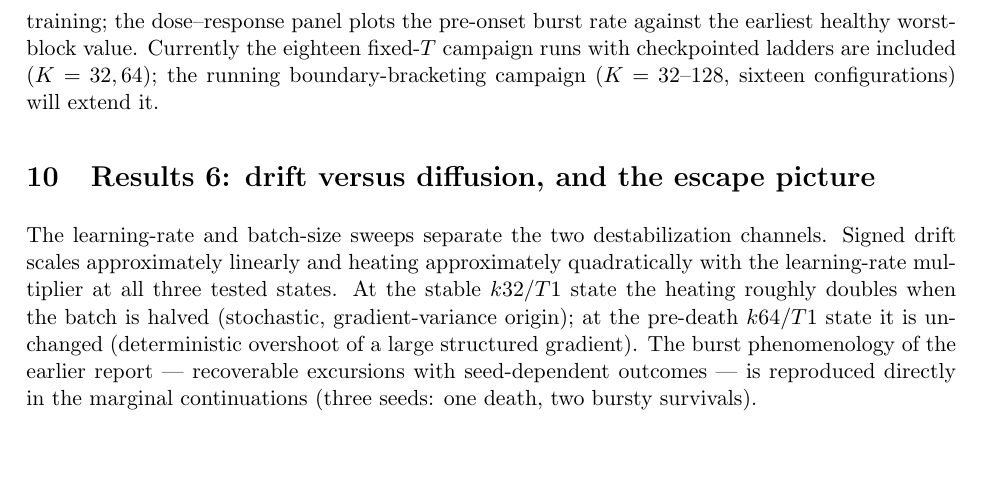
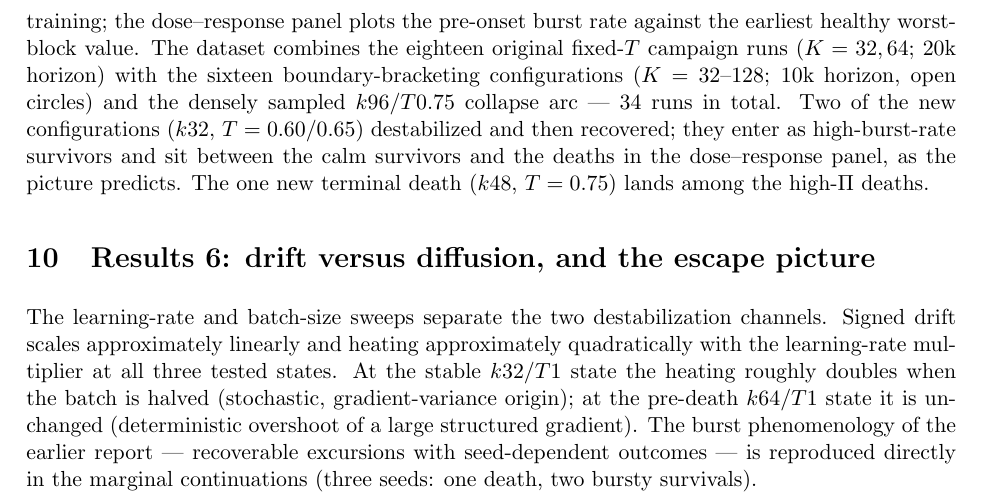
Before and after one commit to labofdoubt/weight-sparsity, a LaTeX document (docs/scale-dynamics-note.tex): part of page 8 of 11, cut so that both start at the same text, the shorter picture padded with empty space. Compiled offline with pdfLaTeX.

Commit message:
docs: fate maps merged with the boundary-bracketing campaign (34 runs, K=32-128)
Co-Authored-By: Claude Opus 4.8 <noreply@anthropic.com>

```diff
--- a/docs/scale-dynamics-note.tex
+++ b/docs/scale-dynamics-note.tex
@@ -408,10 +408,15 @@ parameter replaced according to the present findings, and broken down over
 blocks and training steps. Points are taken from pre-collapse checkpoints
 only; the trajectory panel tracks the worst block of each run over
 training; the dose--response panel plots the pre-onset burst rate against
-the earliest healthy worst-block value. Currently the eighteen fixed-\(T\)
-campaign runs with checkpointed ladders are included (\(K = 32, 64\)); the
-running boundary-bracketing campaign (\(K = 32\)--\(128\), sixteen
-configurations) will extend it.
+the earliest healthy worst-block value. The dataset combines the eighteen original fixed-\(T\) campaign runs
+(\(K = 32, 64\); 20k horizon) with the sixteen boundary-bracketing
+configurations (\(K = 32\)--\(128\); 10k horizon, open circles) and the
+densely sampled \(k96/T0.75\) collapse arc --- 34 runs in total. Two of
+the new configurations (\(k32\), \(T = 0.60/0.65\)) destabilized and then
+recovered; they enter as high-burst-rate survivors and sit between the calm
+survivors and the deaths in the dose--response panel, as the picture
+predicts. The one new terminal death (\(k48\), \(T = 0.75\)) lands among
+the high-\(\Pisurr\) deaths.
 
 \begin{figure}[h]\centering
 \includegraphics[width=.94\textwidth]{figures/sdn_pi_fate_map.png}
```
Also changed, not shown: docs/scale-dynamics-note-neutral.tex (+1 -1 lines), docs/figures/sdn_pi_fate_map.png, docs/figures/sdn_piapprox_fate_map.png, docs/scale-dynamics-note-neutral.pdf, docs/scale-dynamics-note.pdf.
